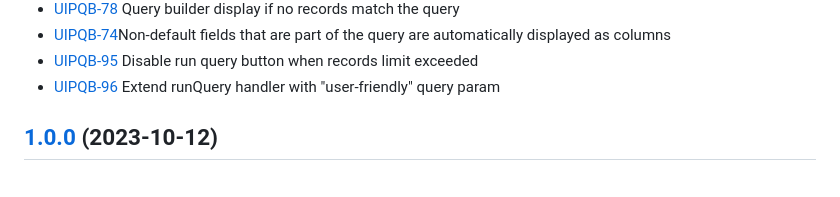
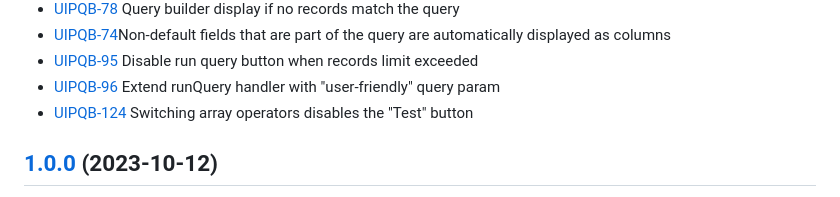
Before and after one commit to folio-org/ui-plugin-query-builder, a Markdown page: CHANGELOG.md, the part around the change. Rendered like a GitHub page.

```diff
--- a/CHANGELOG.md
+++ b/CHANGELOG.md
@@ -47,6 +47,7 @@
 * [UIPQB-74](https://folio-org.atlassian.net/browse/UIPQB-74)Non-default fields that are part of the query are automatically displayed as columns
 * [UIPQB-95](https://folio-org.atlassian.net/browse/UIPQB-95) Disable run query button when records limit exceeded
 * [UIPQB-96](https://folio-org.atlassian.net/browse/UIPQB-96) Extend runQuery handler with "user-friendly" query param
+* [UIPQB-124](https://folio-org.atlassian.net/browse/UIPQB-124) Switching array operators disables the "Test" button
 
 ## [1.0.0](https://github.com/folio-org/ui-plugin-query-builder/tree/v1.0.0) (2023-10-12)
 
```
